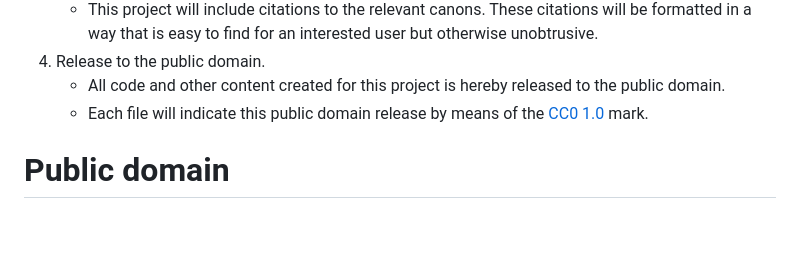
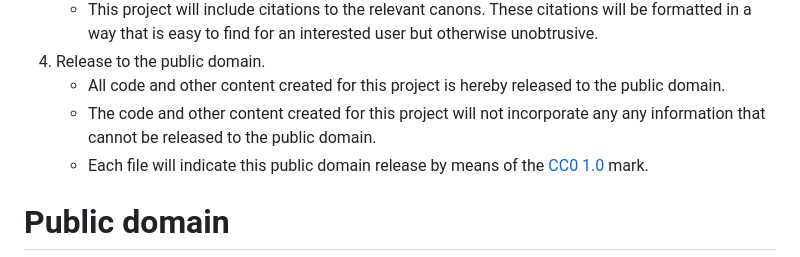
Before and after one commit to avbop/sacraments, a Markdown page: README.md, the part around the change. Rendered like a GitHub page; blank space fills up the shorter version.

Commit message:
Can't include non public domain content.

```diff
--- a/README.md
+++ b/README.md
@@ -25,6 +25,7 @@ As time and effort allow, the project may be extended to briefly propose ideas r
     - This project will include citations to the relevant canons. These citations will be formatted in a way that is easy to find for an interested user but otherwise unobtrusive.
 4. Release to the public domain.
     - All code and other content created for this project is hereby released to the public domain.
+    - The code and other content created for this project will not incorporate any any information that cannot be released to the public domain.
     - Each file will indicate this public domain release by means of the [CC0 1.0](https://creativecommons.org/publicdomain/zero/1.0/) mark.
 
 # Public domain
```
